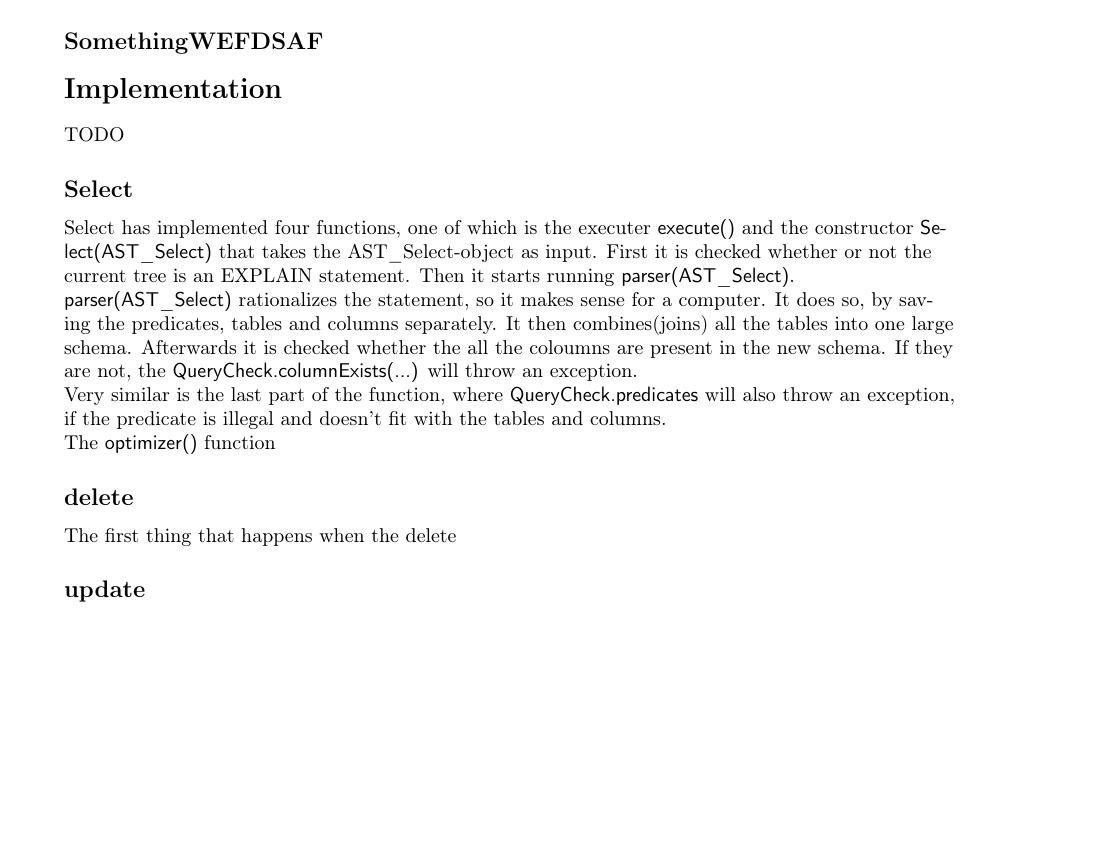
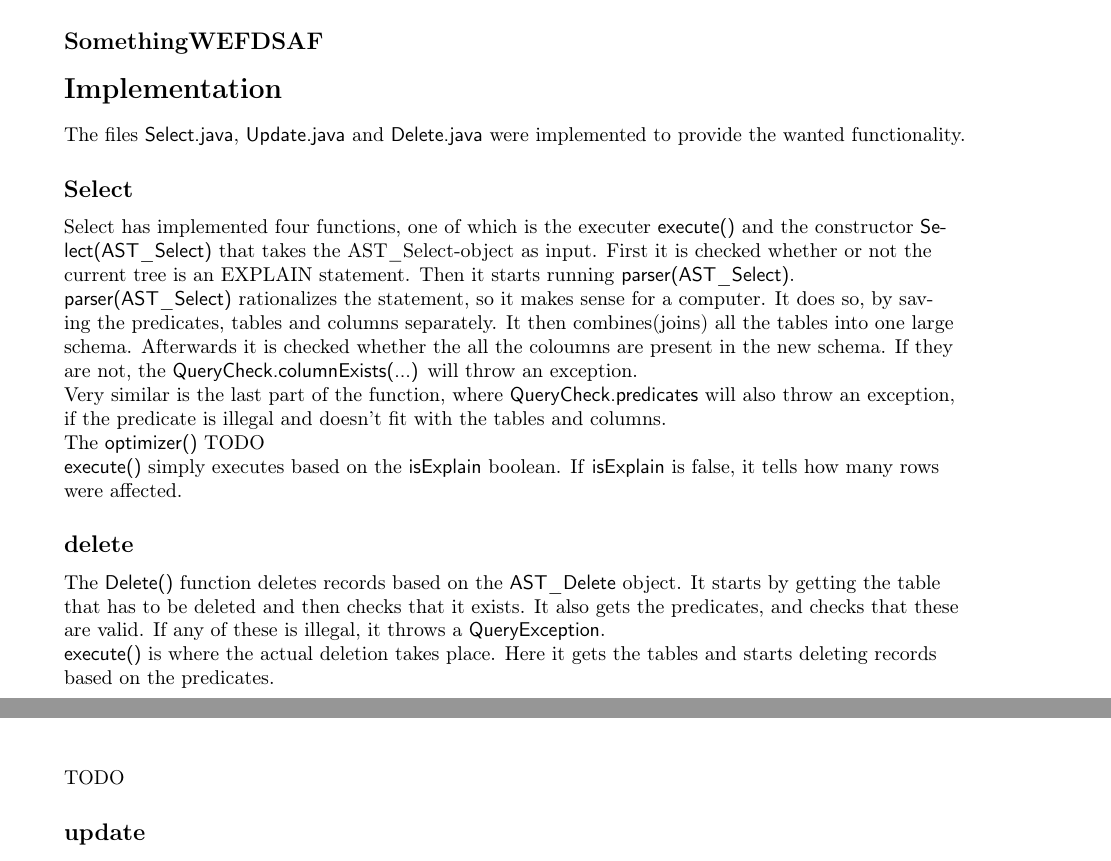
Before and after one commit to thesleort/DM556-Projects, a LaTeX document (Project3-report/Latex template.tex): part of page 2 of 4 before the commit and two parts of pages 2 and 3 of 4 after it, the two joined at a grey line, cut so that both start at the same text, the shorter picture padded with empty space. Compiled offline with pdfLaTeX.

Commit message:
Started describing Select.java and Delete.java
Search for TODO

```diff
--- a/Project3-report/Latex template.tex
+++ b/Project3-report/Latex template.tex
@@ -98,7 +98,7 @@ implement the two query types delete and update.
 %Flushpages was implementing using Flushpage as they're almost %doing the same and this reduces the amount of dubplicate code.
 
 \section{Implementation}
-TODO
+The files \textsf{Select.java}, \textsf{Update.java} and \textsf{Delete.java} were implemented to provide the wanted functionality.
 
 \subsection{Select}
 Select has implemented four functions, one of which is the executer \textsf{execute()} and the constructor \textsf{Select(AST\_Select)} that takes the AST\_Select-object as input. First it is checked whether or not the current tree is an EXPLAIN statement. Then it starts running \textsf{parser(AST\_Select)}.
@@ -106,9 +106,16 @@ Select has implemented four functions, one of which is the executer \textsf{exec
 \textsf{parser(AST\_Select)} rationalizes the statement, so it makes sense for a computer. It does so, by saving the predicates, tables and columns separately. It then combines(joins) all the tables into one large schema. Afterwards it is checked whether the all the coloumns are present in the new schema. If they are not, the \textsf{QueryCheck.columnExists(...)} will throw an exception.\\
 Very similar is the last part of the function, where \textsf{QueryCheck.predicates} will also throw an exception, if the predicate is illegal and doesn't fit with the tables and columns.
 \\
-The \textsf{optimizer()} function
+The \textsf{optimizer()} TODO
+\\
+\textsf{execute()} simply executes based on the \textsf{isExplain} boolean. If \textsf{isExplain} is false, it tells how many rows were affected.
+
 \subsection{delete}
-The first thing that happens when the delete
+The \textsf{Delete()} function deletes records based on the \textsf{AST\_Delete} object. It starts by getting the table that has to be deleted and then checks that it exists. It also gets the predicates, and checks that these are valid. If any of these is illegal, it throws a \textsf{QueryException}.
+\\
+\textsf{execute()} is where the actual deletion takes place. Here it gets the tables and starts deleting records based on the predicates.
+
+TODO
 
 \subsection{update}
 
```
Also changed, not shown: 4 other files.
